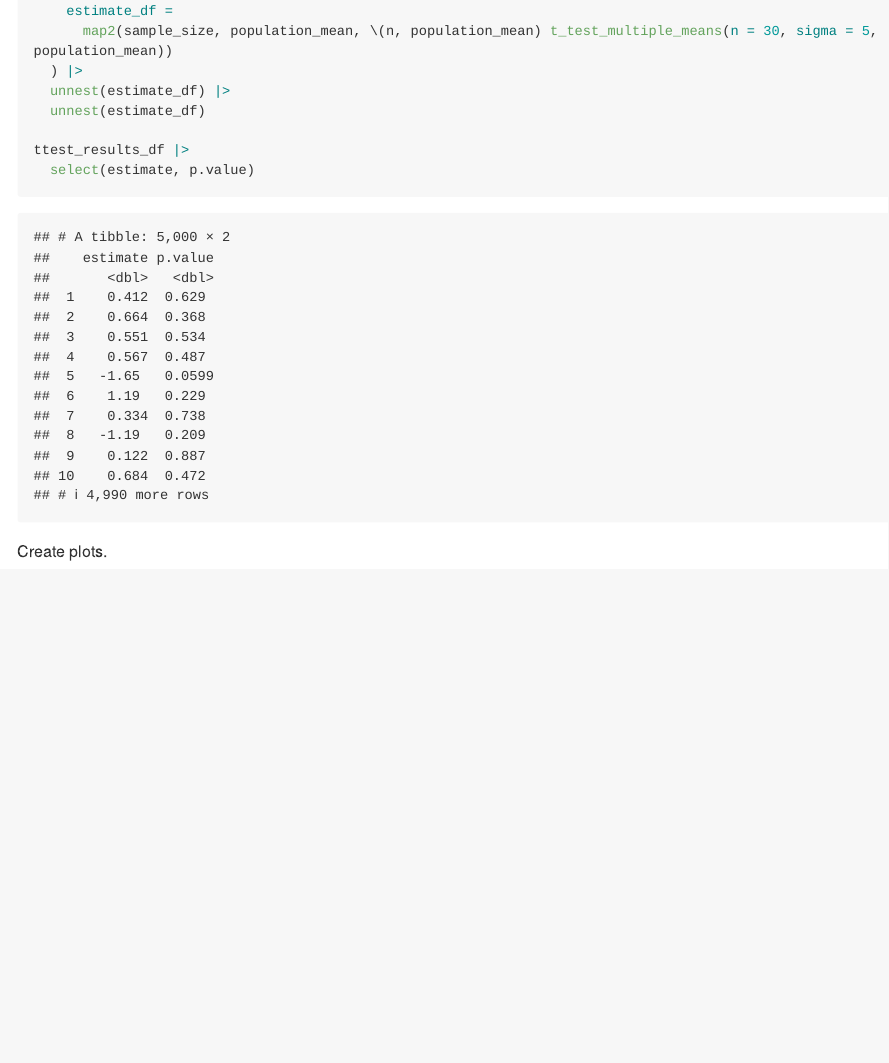
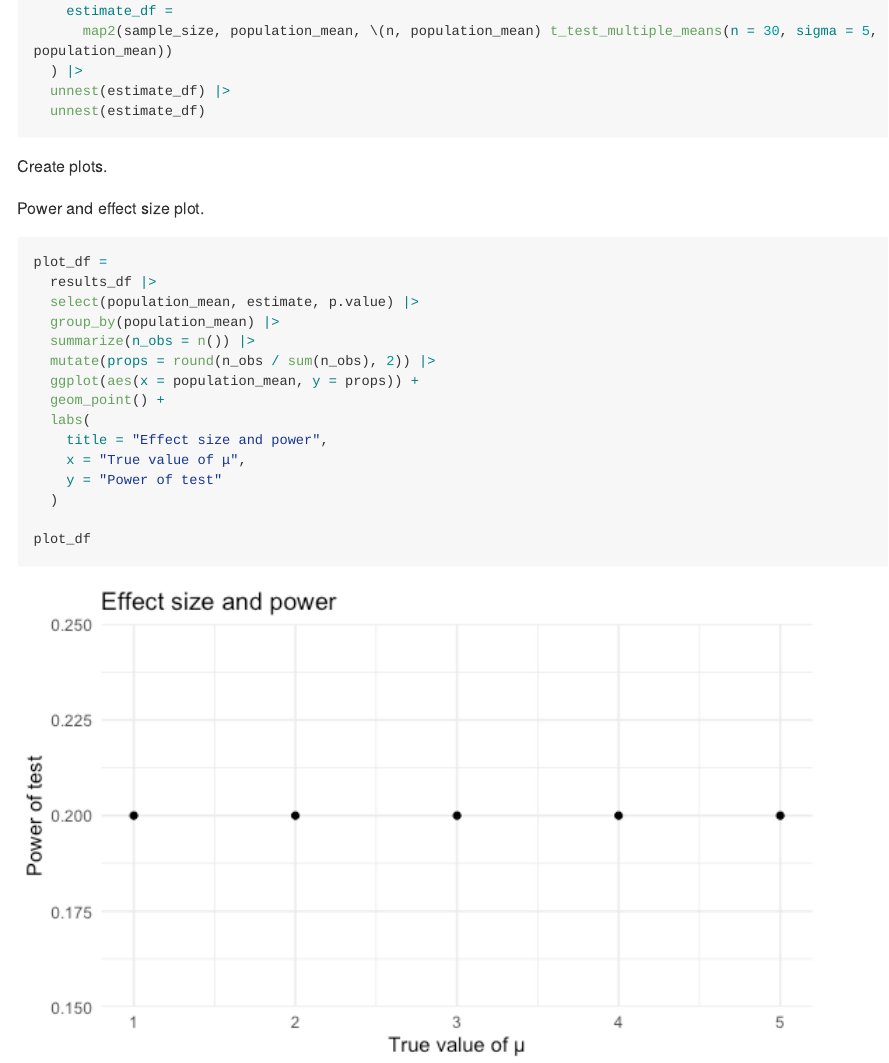
Before and after one commit to dianahern37/p8105_hw5_dmh2228, an R Markdown document (p8105_hw5_dmh2228.Rmd): the page in a window 1100 px wide, from 9360 px down. The pictures show the output file p8105_hw5_dmh2228.md that the author committed with the source, drawn offline in the style of GitHub; long lines of code are wrapped.

Commit message:
created power and effect size plot in problem 3

````diff
--- a/p8105_hw5_dmh2228.Rmd
+++ b/p8105_hw5_dmh2228.Rmd
@@ -236,9 +236,26 @@ results_df =
   ) |>
   unnest(estimate_df) |>
   unnest(estimate_df)
-
-ttest_results_df |>
-  select(estimate, p.value)
 ```
 
 Create plots.
+
+Power and effect size plot.
+
+```{r}
+plot_df =
+  results_df |>
+  select(population_mean, estimate, p.value) |>
+  group_by(population_mean) |>
+  summarize(n_obs = n()) |>
+  mutate(props = round(n_obs / sum(n_obs), 2)) |>
+  ggplot(aes(x = population_mean, y = props)) +
+  geom_point() +
+  labs(
+    title = "Effect size and power",
+    x = "True value of μ",
+    y = "Power of test"
+  )
+
+plot_df
+```
````
Also changed, not shown: p8105_hw5_dmh2228.md, p8105_hw5_dmh2228_files/figure-gfm/unnamed-chunk-13-1.png (added).
